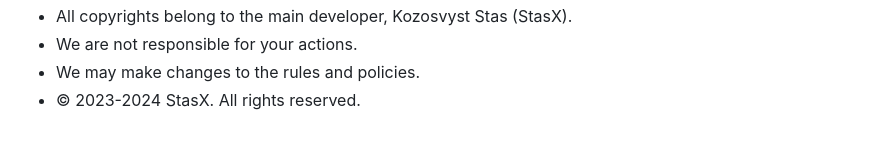
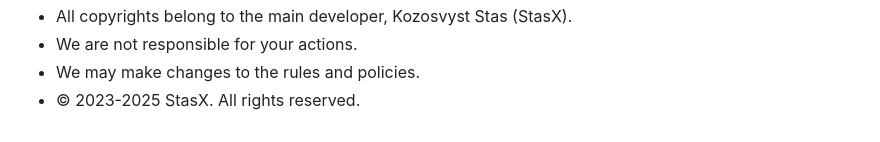
Before and after one commit to StasX-Official/SXServiseCLI, a Markdown page: README.md, the part around the change. Drawn GitHub-style.

Commit message:
Update README.md
Signed-off-by: Kozosvyst Stas (StasX) <141828909+StasX-Official@users.noreply.github.com>

```diff
--- a/README.md
+++ b/README.md
@@ -76,4 +76,4 @@ Copyright:
  - All copyrights belong to the main developer, Kozosvyst Stas (StasX).
  - We are not responsible for your actions.
  - We may make changes to the rules and policies.
- - © 2023-2024 StasX. All rights reserved.
+ - © 2023-2025 StasX. All rights reserved.
```
